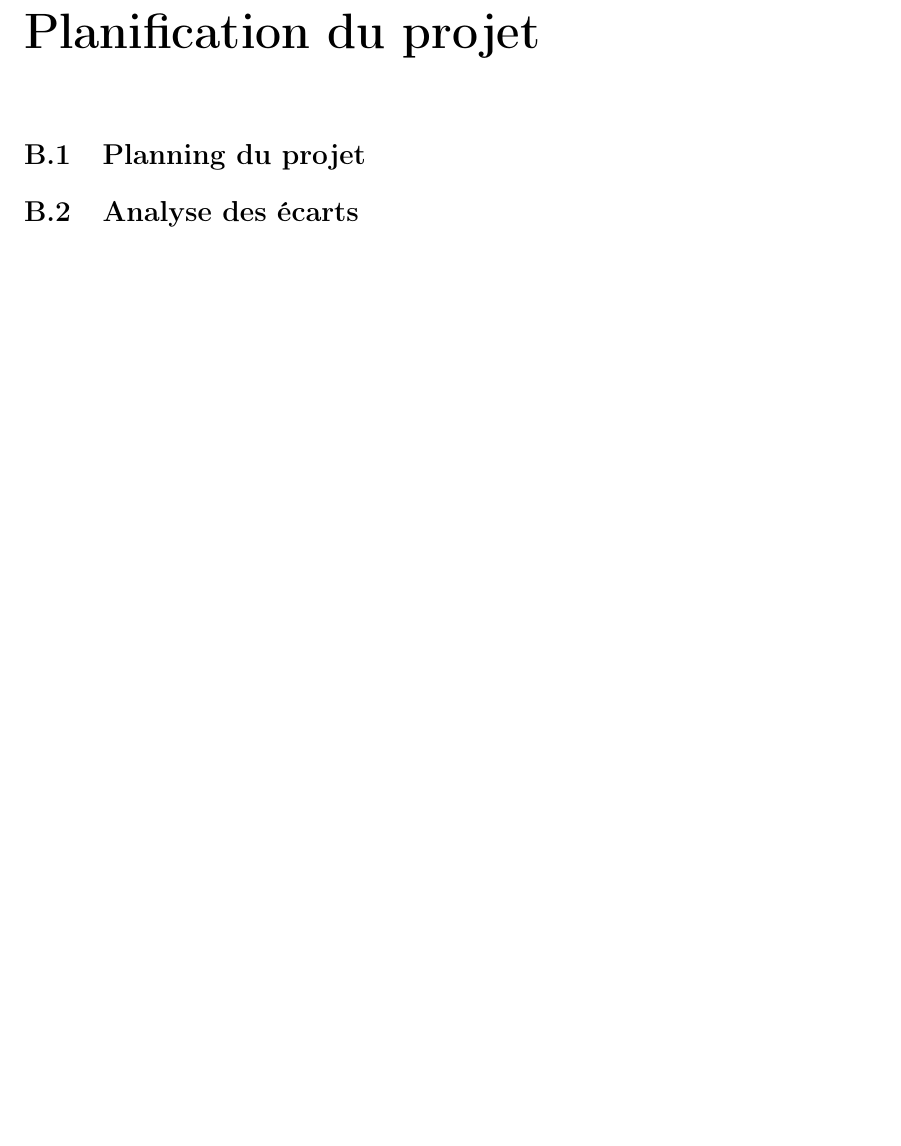
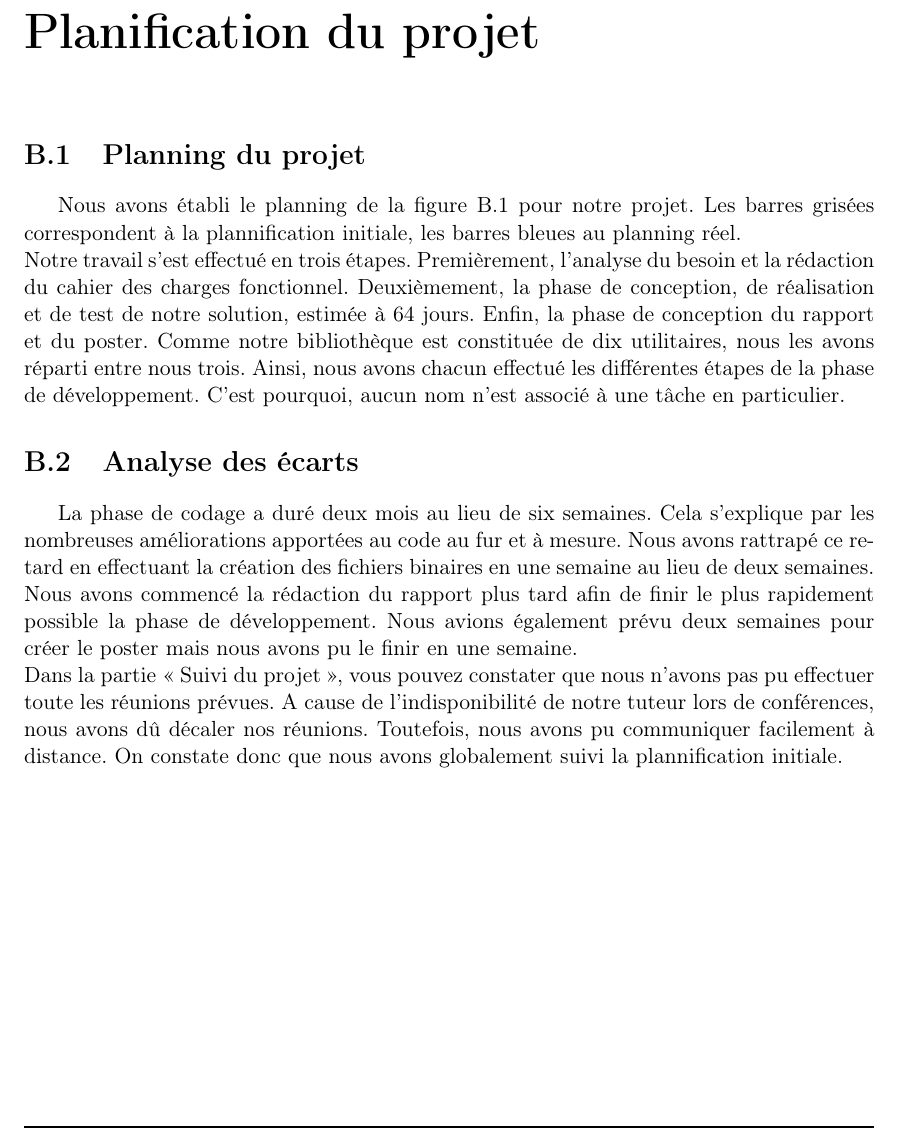
Before and after one commit to serge-sans-paille/num-utils-ng, a LaTeX document (docs/num-utils-ng.tex, which reads docs/tex/planning.tex): part of page 33 of 36, cut so that both start at the same text, the shorter picture padded with empty space. Compiled offline with pdfLaTeX.

Commit message:
Report V2 : analysis of the planning has been added

```diff
--- a/docs/tex/planning.tex
+++ b/docs/tex/planning.tex
@@ -1,7 +1,26 @@
 \chapter{Planification du projet}
 
 \section{Planning du projet}
+
+Nous avons \'etabli le planning de la figure \ref{fig:planning} pour notre projet. Les barres gris\'ees correspondent \`a la plannification initiale, les barres bleues au
+planning r\'eel.
+\newline
+Notre travail s'est effectu\'e en trois \'etapes. Premi\`erement, l'analyse du besoin et la r\'edaction du cahier des charges fonctionnel.
+Deuxi\`emement, la phase de conception, de r\'ealisation et de test de notre solution, estim\'ee \`a 64 jours.
+Enfin, la phase de conception du rapport et du poster.
+Comme notre biblioth\`eque est constitu\'ee de dix utilitaires, nous les avons r\'eparti entre nous trois. Ainsi, nous avons chacun effectu\'e les diff\'erentes
+\'etapes de la phase de d\'eveloppement. C'est pourquoi, aucun nom n'est associ\'e \`a une t\^ache en particulier.
+
 \section{Analyse des \'ecarts}
+
+La phase de codage a dur\'e deux mois au lieu de six semaines. Cela s'explique par les nombreuses am\'eliorations apport\'ees au code au fur et \`a mesure.
+Nous avons rattrap\'e ce retard en effectuant la cr\'eation des fichiers binaires en une semaine au lieu de deux semaines.
+Nous avons commenc\'e la r\'edaction du rapport plus tard afin de finir le plus rapidement possible la phase de d\'eveloppement.
+Nous avions \'egalement pr\'evu deux semaines pour cr\'eer le poster mais nous avons pu le finir en une semaine.
+\newline
+Dans la partie << Suivi du projet >>, vous pouvez constater que nous n'avons pas pu effectuer toute les r\'eunions pr\'evues. A cause de l'indisponibilit\'e de notre
+tuteur lors de conf\'erences, nous avons d\^u d\'ecaler nos r\'eunions. Toutefois, nous avons pu communiquer facilement \`a distance.
+On constate donc que nous avons globalement suivi la plannification initiale.
 
 \newpage
 \begin{figure}[h]
```
